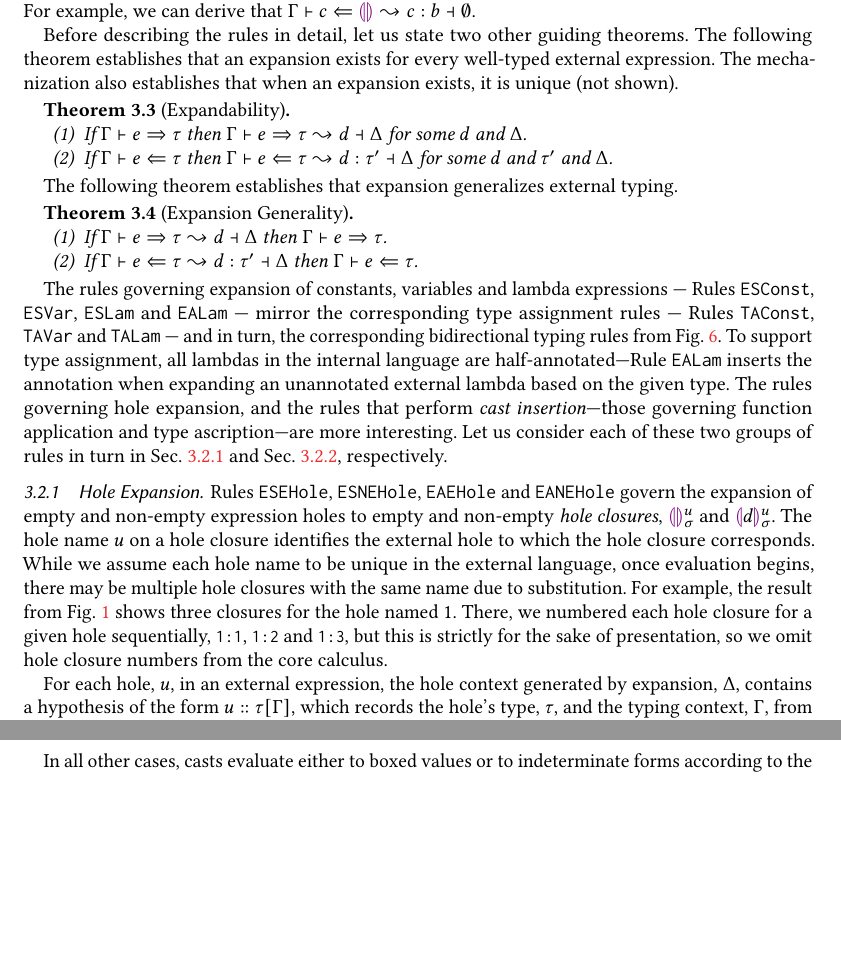
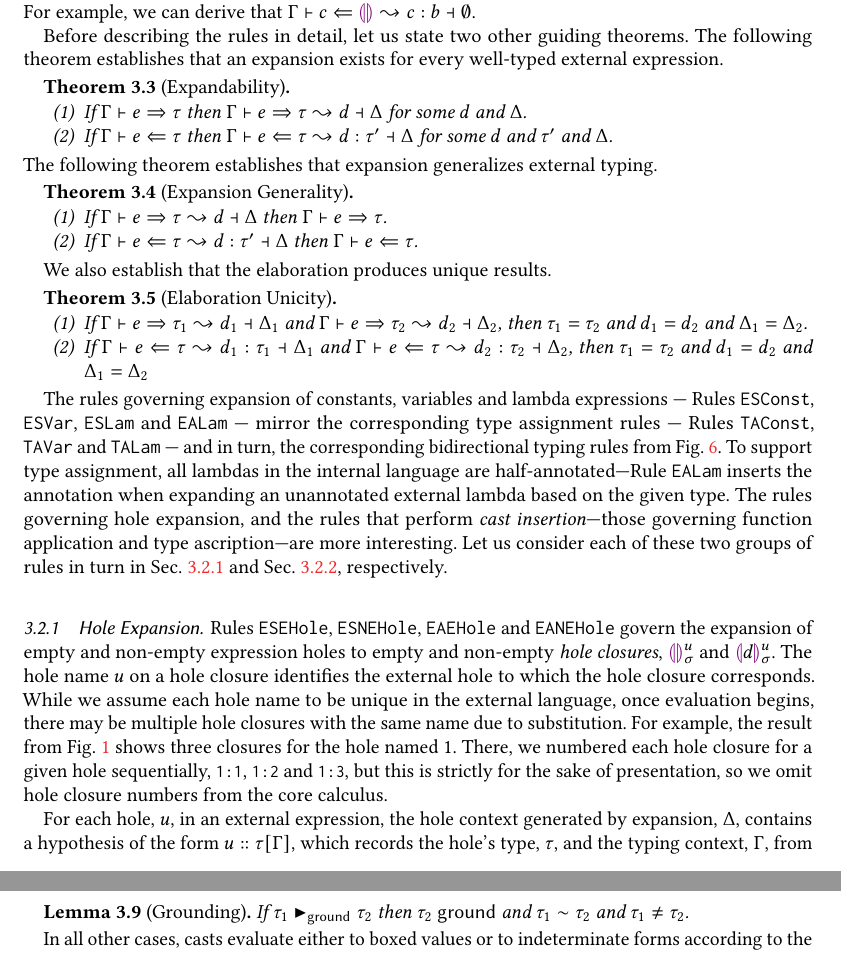
Before and after one commit to hazelgrove/hazelnut-dynamics-paper, a LaTeX paper (hazelnut-dynamics.tex, which reads calculus.tex): two parts of pages 13 and 19 of 36, joined at a grey line, cut so that both start at the same text, the shorter picture padded with empty space. Compiled offline with pdfLaTeX; a LaTeX package or settings file that is missing is left out.

Commit message:
close #7

```diff
--- a/calculus.tex
+++ b/calculus.tex
@@ -190,9 +210,9 @@ Consequently, analytic expansion reports the type actually assigned to the expan
 %
 For example, we can derive that $\expandAna{\hGamma}{c}{\tehole}{c}{b}{\emptyset}$.% where $\emptyset$ is the empty hole context.
 
-Before describing the rules in detail, let us state two other guiding theorems.
-The following theorem establishes that an expansion exists for every well-typed external expression.
-The mechanization also establishes that when an expansion exists, it is unique (not shown).
+Before describing the rules in detail, let us state two other guiding
+theorems.  The following theorem establishes that an expansion exists for
+every well-typed external expression.
  \begin{thm}[Expandability] \label{thm:expandability}~
   \begin{enumerate}[nolistsep]
     \item
@@ -219,8 +240,9 @@ The mechanization also establishes that when an expansion exists, it is unique (
 %   %     then $\dexp=\dexp'$ and $\htau_2=\htau_2'$ and $\Delta=\Delta'$.
 %   % \end{enumerate}
 % \end{thm}
-% \noindent
-The following theorem establishes that expansion generalizes external typing.
+\noindent
+The following theorem establishes that expansion generalizes external
+typing.
 \begin{thm}[Expansion Generality] \label{thm:expansion-generality}~
   \begin{enumerate}[nolistsep]
     \item
@@ -229,6 +251,21 @@ The following theorem establishes that expansion generalizes external typing.
     \item
       If $\expandAna{\hGamma}{\hexp}{\htau}{\dexp}{\htau'}{\Delta}$
       then $\hana{\hGamma}{\hexp}{\htau}$.
+  \end{enumerate}
+\end{thm}
+
+We also establish that the elaboration produces unique results.
+\begin{thm}[Elaboration Unicity] \label{thm:expansion-unicity}~
+  \begin{enumerate}[nolistsep]
+  \item If $\expandSyn{\hGamma}{\hexp}{\htau_1}{\dexp{}_1}{\Delta_1}$ and
+    $\expandSyn{\hGamma}{\hexp}{\htau_2}{\dexp{}_2}{\Delta_2}$, then
+    $\htau_1 = \htau_2$ and $\dexp{}_1 = \dexp{}_2$ and $\Delta_1 =
+    \Delta_2$.
+  \item If
+    $\expandAna{\hGamma}{\hexp}{\htau}{\dexp{}_1}{\htau_1}{\Delta_1}$ and
+    $\expandAna{\hGamma}{\hexp}{\htau}{\dexp{}_2}{\htau_2}{\Delta_2}$, then
+    $\htau_1 = \htau_2$ and $\dexp{}_1 = \dexp{}_2$ and $\Delta_1 =
+    \Delta_2$
   \end{enumerate}
 \end{thm}
 
```
Also changed, not shown: calculus.tex (51 more changed lines).
